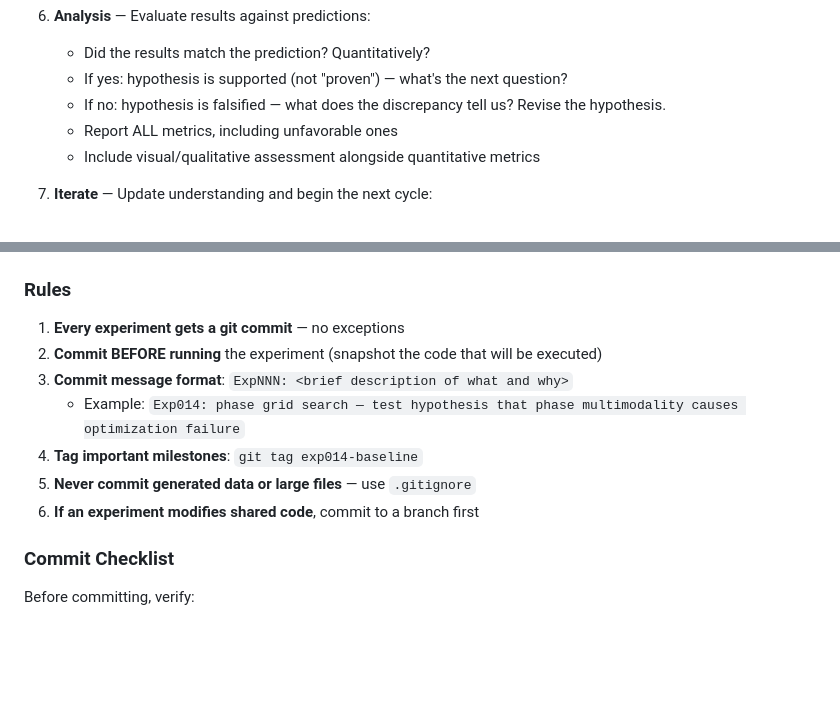
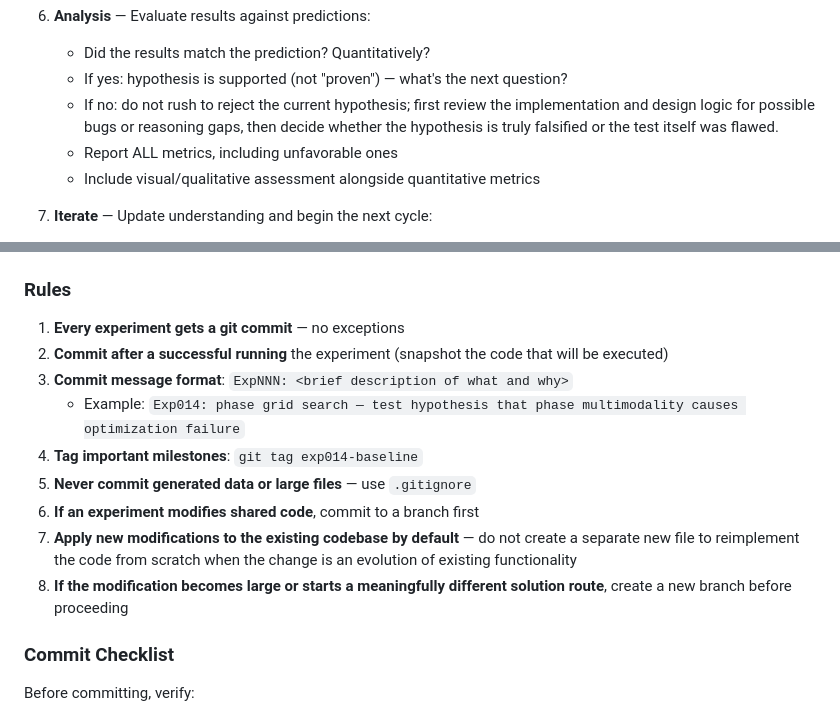
Before and after one commit to MIRA-Intelligence/mira, a Markdown page: radiologybot/templates/AGENTS.md, 2 parts joined by grey strips. Drawn GitHub-style; blank space fills up the shorter version.

Commit message:
feat: refine analysis and commit rules in scientific method workflow

```diff
--- a/radiologybot/templates/AGENTS.md
+++ b/radiologybot/templates/AGENTS.md
@@ -44,7 +44,7 @@ Observation → Question → Hypothesis → Prediction → Experiment → Analys
 6. **Analysis** — Evaluate results against predictions:
    - Did the results match the prediction? Quantitatively?
    - If yes: hypothesis is supported (not "proven") — what's the next question?
-   - If no: hypothesis is falsified — what does the discrepancy tell us? Revise the hypothesis.
+   - If no: do not rush to reject the current hypothesis; first review the implementation and design logic for possible bugs or reasoning gaps, then decide whether the hypothesis is truly falsified or the test itself was flawed.
    - Report ALL metrics, including unfavorable ones
    - Include visual/qualitative assessment alongside quantitative metrics
 
@@ -74,12 +74,14 @@ Observation → Question → Hypothesis → Prediction → Experiment → Analys
 ### Rules
 
 1. **Every experiment gets a git commit** — no exceptions
-2. **Commit BEFORE running** the experiment (snapshot the code that will be executed)
+2. **Commit after a successful running** the experiment (snapshot the code that will be executed)
 3. **Commit message format**: `ExpNNN: <brief description of what and why>`
    - Example: `Exp014: phase grid search — test hypothesis that phase multimodality causes optimization failure`
 4. **Tag important milestones**: `git tag exp014-baseline`
 5. **Never commit generated data or large files** — use `.gitignore`
 6. **If an experiment modifies shared code**, commit to a branch first
+7. **Apply new modifications to the existing codebase by default** — do not create a separate new file to reimplement the code from scratch when the change is an evolution of existing functionality
+8. **If the modification becomes large or starts a meaningfully different solution route**, create a new branch before proceeding
 
 ### Commit Checklist
 
```
